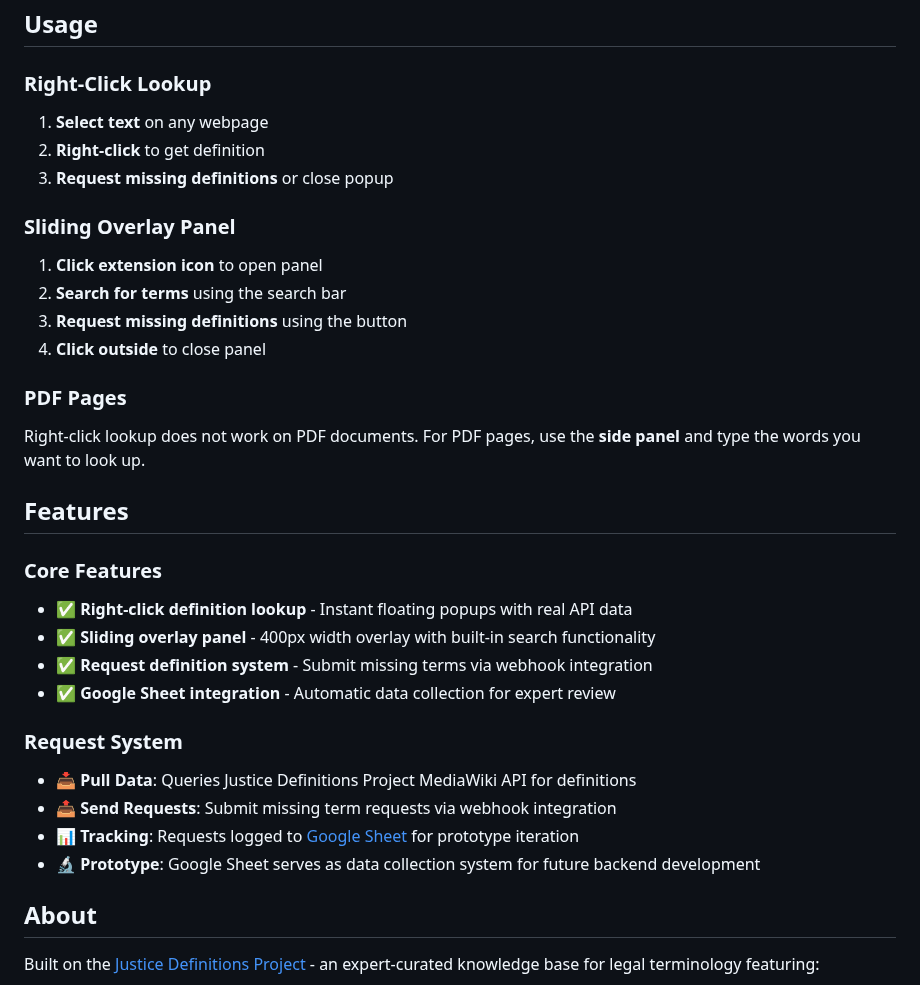
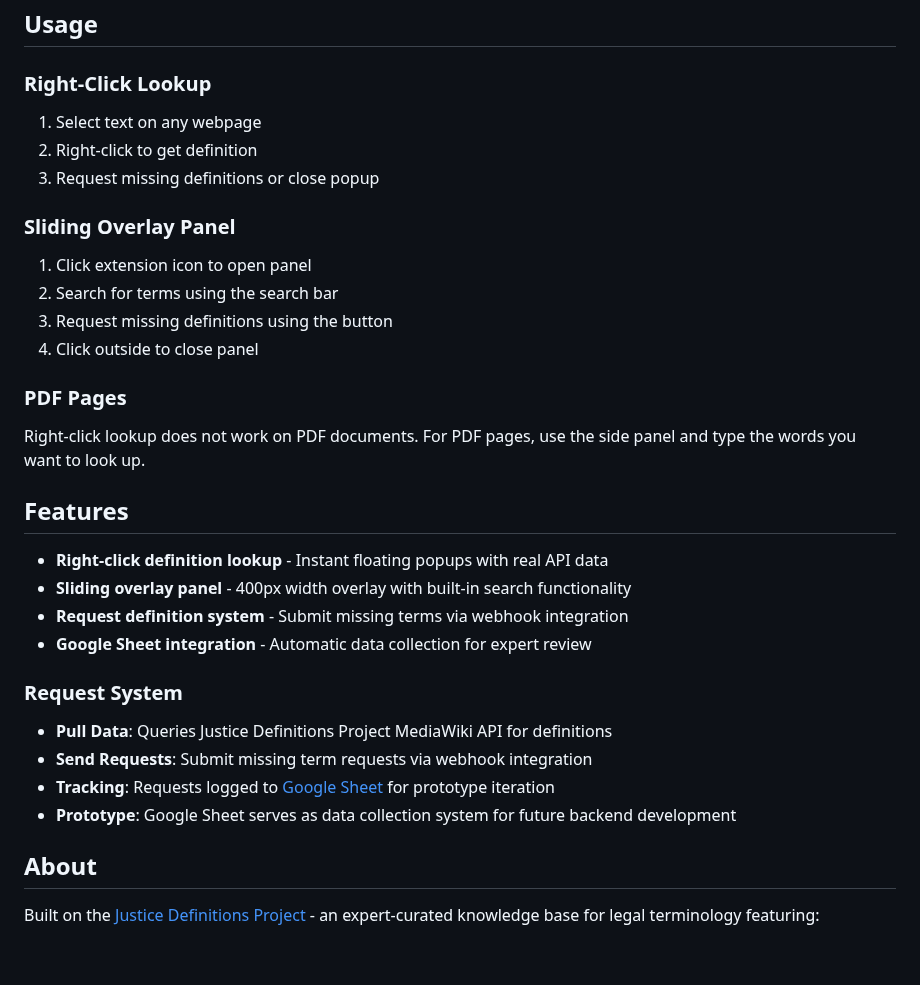
Before and after one commit to dso6060/jdp, a Markdown page: README.md, the part around one of its changes. GitHub-like rendering; blank space fills up the shorter version.

Commit message:
Clean up README: remove all icons and make it concise

```diff
--- a/README.md
+++ b/README.md
@@ -35,32 +13,31 @@ A Chrome extension that provides instant access to legal definitions from the [J
 ## Usage
 
 ### Right-Click Lookup
-1. **Select text** on any webpage
-2. **Right-click** to get definition
-3. **Request missing definitions** or close popup
+1. Select text on any webpage
+2. Right-click to get definition
+3. Request missing definitions or close popup
 
 ### Sliding Overlay Panel
-1. **Click extension icon** to open panel
-2. **Search for terms** using the search bar
-3. **Request missing definitions** using the button
-4. **Click outside** to close panel
+1. Click extension icon to open panel
+2. Search for terms using the search bar
+3. Request missing definitions using the button
+4. Click outside to close panel
 
 ### PDF Pages
-Right-click lookup does not work on PDF documents. For PDF pages, use the **side panel** and type the words you want to look up.
+Right-click lookup does not work on PDF documents. For PDF pages, use the side panel and type the words you want to look up.
 
 ## Features
 
-### Core Features
-- ✅ **Right-click definition lookup** - Instant floating popups with real API data
-- ✅ **Sliding overlay panel** - 400px width overlay with built-in search functionality
-- ✅ **Request definition system** - Submit missing terms via webhook integration
-- ✅ **Google Sheet integration** - Automatic data collection for expert review
+- **Right-click definition lookup** - Instant floating popups with real API data
+- **Sliding overlay panel** - 400px width overlay with built-in search functionality
+- **Request definition system** - Submit missing terms via webhook integration
+- **Google Sheet integration** - Automatic data collection for expert review
 
 ### Request System
-- **📥 Pull Data**: Queries Justice Definitions Project MediaWiki API for definitions
-- **📤 Send Requests**: Submit missing term requests via webhook integration
-- **📊 Tracking**: Requests logged to [Google Sheet](https://docs.google.com/spreadsheets/d/15mdKhoJuhdzpeSCL0STRLFI5umMaDF5CCf0D5qiWbOY/edit?usp=sharing) for prototype iteration
-- **🔬 Prototype**: Google Sheet serves as data collection system for future backend development
+- **Pull Data**: Queries Justice Definitions Project MediaWiki API for definitions
+- **Send Requests**: Submit missing term requests via webhook integration
+- **Tracking**: Requests logged to [Google Sheet](https://docs.google.com/spreadsheets/d/15mdKhoJuhdzpeSCL0STRLFI5umMaDF5CCf0D5qiWbOY/edit?usp=sharing) for prototype iteration
+- **Prototype**: Google Sheet serves as data collection system for future backend development
 
 ## About
 
```
Also changed, not shown: other parts of README.md (+6 -28 lines).
